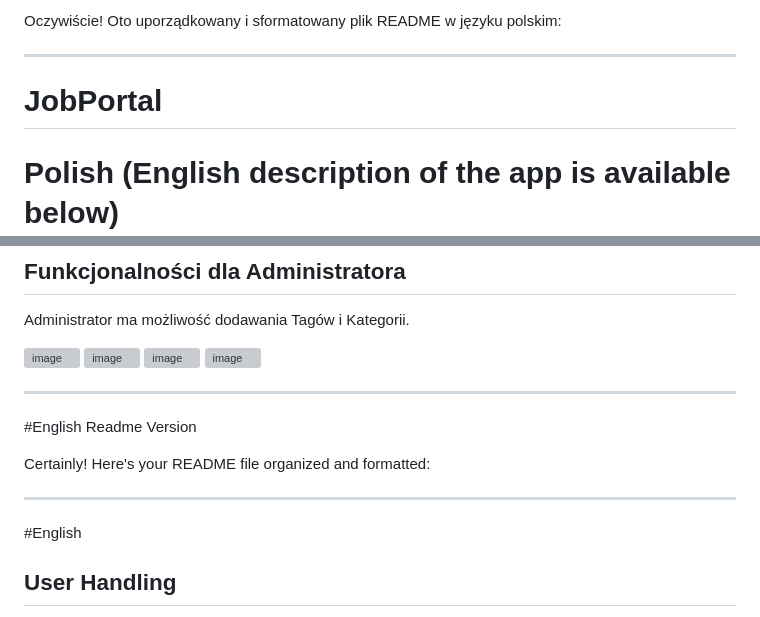
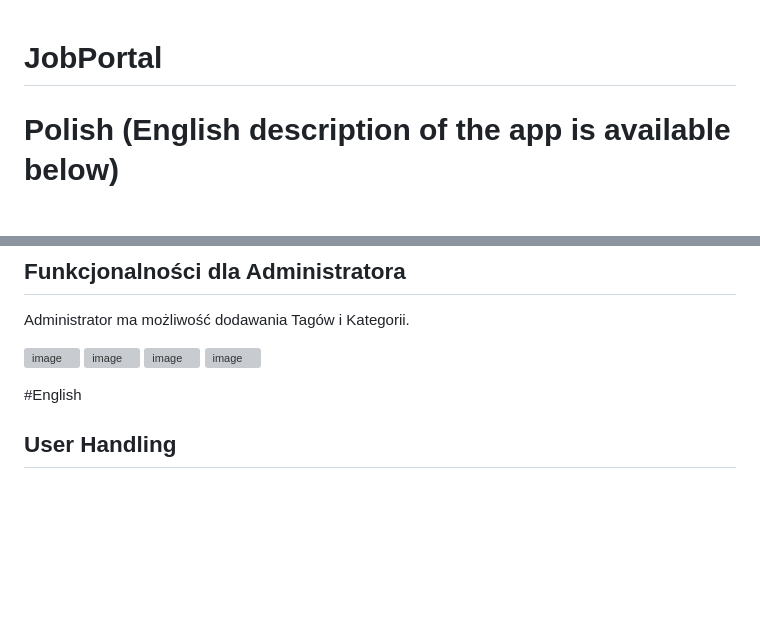
Before and after one commit to MarszalekPiotr/JobPortal, a Markdown page: README.md, 2 parts joined by grey strips. Rendered like a GitHub page; blank space fills up the shorter version; grey boxes are pictures that could not be loaded.

```diff
--- a/README.md
+++ b/README.md
@@ -1,6 +1,4 @@
-Oczywiście! Oto uporządkowany i sformatowany plik README w języku polskim:
 
----
 
 # JobPortal
 # Polish (English description of the app is available below)
@@ -73,12 +71,8 @@ Administrator ma możliwość dodawania Tagów i Kategorii.
 ![image](https://github.com/MarszalekPiotr/JobPortal/assets/97695701/2366f637-5fd4-49c5-af91-30fbed58f32b)
 ![image](https://github.com/MarszalekPiotr/JobPortal/assets/97695701/402786b3-c6fa-4832-881e-d3241bc1c3f2)
 
----
-#English Readme Version
 
-Certainly! Here's your README file organized and formatted:
 
----
 #English
 
 ## User Handling
```
Also changed, not shown: other parts of README.md (+0 -2 lines).
